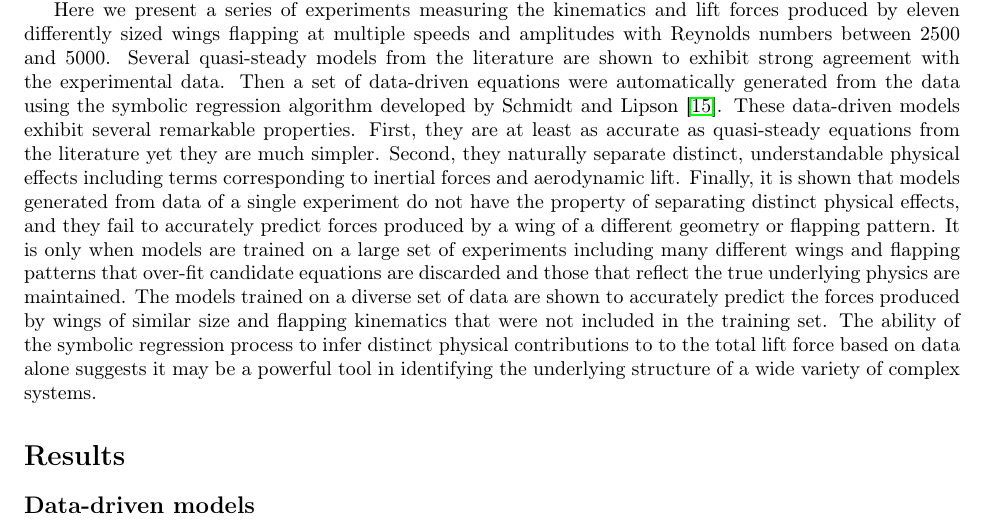
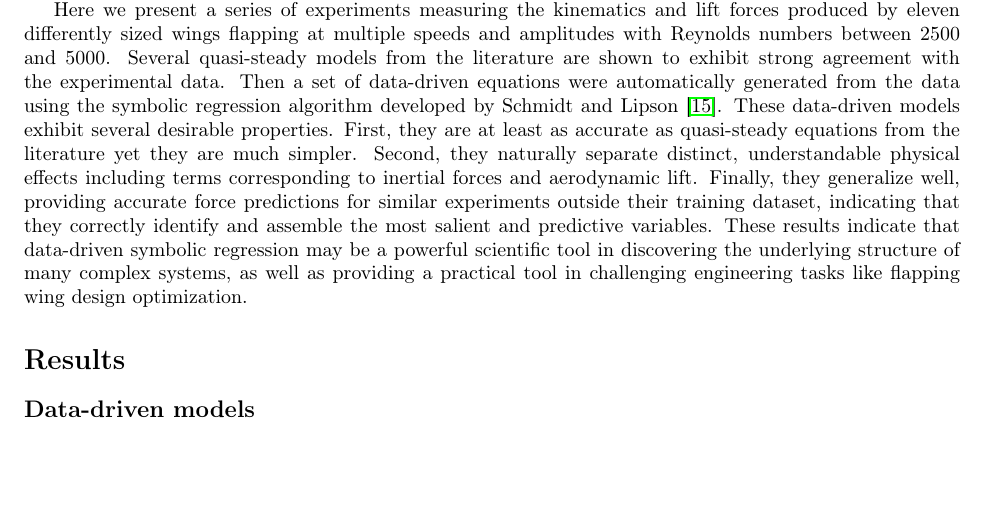
Before and after one commit to charlesarichter/RSI21_Richter, a LaTeX paper (paper/main.tex): part of page 2 of 10, cut so that both start at the same text, the shorter picture padded with empty space. Compiled offline with pdfLaTeX.

Commit message:
Revise introduction

```diff
--- a/paper/main.tex
+++ b/paper/main.tex
@@ -148,21 +148,17 @@ commercially available load cell.
 Here we present a series of experiments measuring the kinematics and lift forces produced by eleven
 differently sized wings flapping at multiple speeds and amplitudes with Reynolds numbers between
 2500 and 5000. Several quasi-steady models from the literature are shown to exhibit strong agreement
-with the experimental data.  Then a set of data-driven equations were automatically generated from
-the data using the symbolic regression algorithm developed by Schmidt and Lipson \cite{schmidt2009distilling}.
-These data-driven models exhibit several remarkable properties.  First, they are at least as
-accurate as quasi-steady equations from the literature yet they are much simpler.  Second, they
-naturally separate distinct, understandable physical effects including terms corresponding to
-inertial forces and aerodynamic lift.  Finally, it is shown that models generated from data of a
-single experiment do not have the property of separating distinct physical effects, and they fail to
-accurately predict forces produced by a wing of a different geometry or flapping pattern.  It is
-only when models are trained on a large set of experiments including many different wings and
-flapping patterns that over-fit candidate equations are discarded and those that reflect the true
-underlying physics are maintained.  The models trained on a diverse set of data are shown to
-accurately predict the forces produced by wings of similar size and flapping kinematics that were
-not included in the training set. The ability of the symbolic regression process to infer distinct
-physical contributions to to the total lift force based on data alone suggests it may be a powerful
-tool in identifying the underlying structure of a wide variety of complex systems.
+with the experimental data. Then a set of data-driven equations were automatically generated from
+the data using the symbolic regression algorithm developed by Schmidt and Lipson
+\cite{schmidt2009distilling}. These data-driven models exhibit several desirable properties. First,
+they are at least as accurate as quasi-steady equations from the literature yet they are much
+simpler.  Second, they naturally separate distinct, understandable physical effects including terms
+corresponding to inertial forces and aerodynamic lift. Finally, they generalize well, providing
+accurate force predictions for similar experiments outside their training dataset, indicating that
+they correctly identify and assemble the most salient and predictive variables. These results
+indicate that data-driven symbolic regression may be a powerful scientific tool in discovering the
+underlying structure of many complex systems, as well as providing a practical tool in challenging
+engineering tasks like flapping wing design optimization.
 
 \section*{Results}
 
```
